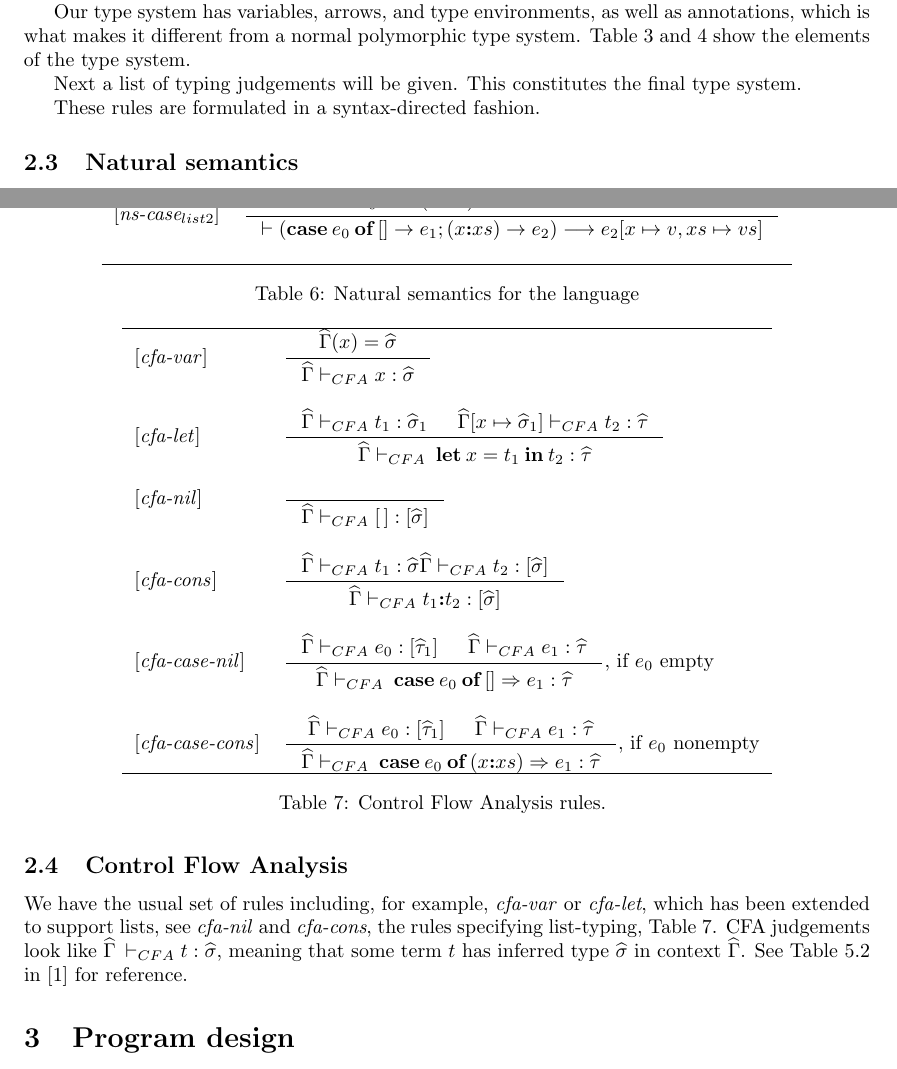
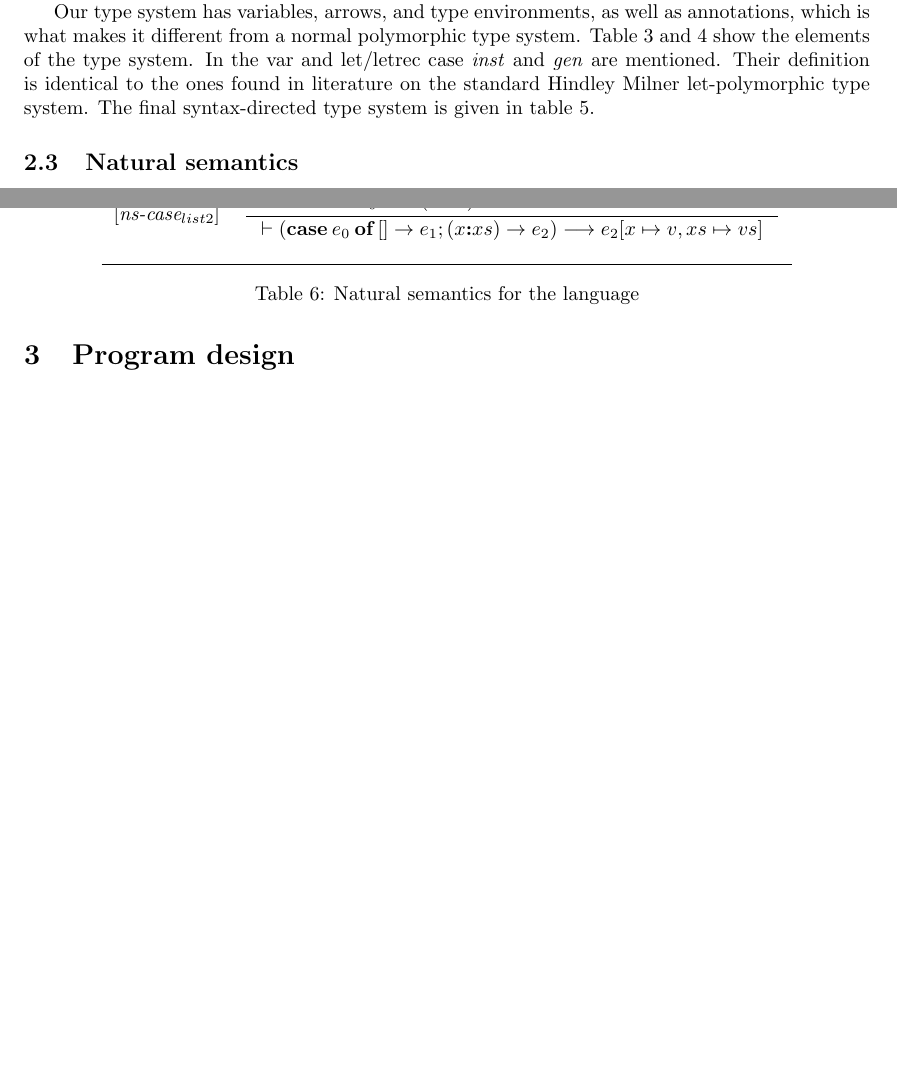
Before and after one commit to toothbrush/apa-proj2, a LaTeX document (doc/main.tex): two parts of pages 2 and 4 of 5, joined at a grey line, cut so that both start at the same text, the shorter picture padded with empty space. Compiled offline with pdfLaTeX.

Commit message:
added some docs

```diff
--- a/doc/main.tex
+++ b/doc/main.tex
@@ -13,6 +13,7 @@
 \usepackage{array}
 \usepackage{bussproofs}
 \usepackage{latexsym}
+\usepackage{verbatim}
 
 % things for the semantic package
 \reservestyle{\command}{\textbf}
@@ -117,7 +118,9 @@ analysis, eventually telling us which functions one may expect to be used where.
 Our type system has variables, arrows, and type environments, as well as
 annotations, which is what makes it different from a normal polymorphic type
 system. Table \ref{tab:typingelems} and \ref{tab:typing} show the elements of
-the type system.
+the type system. In the var and let/letrec case \emph{inst} and \emph{gen} are mentioned.
+Their definition is identical to the ones found in literature on the standard
+Hindley Milner let-polymorphic type system. The final syntax-directed type system is given in table \ref{tab:typing-rules}.
 
 \begin{table}
     \begin{centering}
@@ -148,11 +151,6 @@ the type system.
     \label{tab:typing}
     \end{centering}
 \end{table}
-
-Next a list of typing judgements will be given. This constitutes the final type
-system. %See weijers fig 5.3 for a reference.
-
-These rules are formulated in a syntax-directed fashion.
 
 \begin{table}
     \begin{centering}
@@ -346,57 +344,6 @@ aforementioned table are shown.
     \end{centering}
 \end{table}
 
-\subsection{Control Flow Analysis}
-
-We have the usual set of rules including, for example,  \emph{cfa-var} or
-\emph{cfa-let}, which has been extended to support lists, see \emph{cfa-nil}
-and \emph{cfa-cons}, the rules specifying list-typing, Table
-\ref{tab:cfa-rules}. CFA judgements look like {$\widehat{\Gamma}\:\vdash_{CFA}
-t : \widehat{\sigma}$}, meaning that some term $t$ has inferred type
-$\widehat{\sigma}$ in context $\widehat{\Gamma}$. See Table 5.2 in \cite{nnh}
-for reference.
-
-
-\begin{table}
-    \begin{centering}
-    \begin{tabular}{ll}
-        \hline
-        $ [$\emph{cfa-var}$] $& \inference{\widehat{\Gamma}(x) = \widehat{\sigma}}
-{\widehat{\Gamma} |-_{CFA} x  : \widehat{\sigma}} \\
-~&~\\
-$[$\emph{cfa-let}$] $& \inference{\widehat{\Gamma} |-_{CFA} t_1:\widehat{\sigma}_1
-& \widehat{\Gamma}[x \mapsto \widehat{\sigma}_1] |-_{CFA} t_2 : \widehat{\tau}}
-{\widehat{\Gamma} |-_{CFA}\: \<let>\: x = t_1\: \<in>\: t_2 : \widehat{\tau}} \\
-~&~\\
-$[$\emph{cfa-nil}$] $&
-\inference{}
-{\widehat{\Gamma} |-_{CFA} [\,] : [\widehat{\sigma}]} \\
-~&~\\
-$[$\emph{cfa-cons}$] $& \inference{\widehat{\Gamma} |-_{CFA} t_1:\widehat{\sigma}
- \widehat{\Gamma}|-_{CFA} t_2 : [\widehat{\sigma}]}
-{\widehat{\Gamma} |-_{CFA} t_1 \<:> t_2 :  [\widehat{\sigma}]} \\
-~&~\\
-% $[$\emph{cfa-pair}$] $& \inference{\widehat{\Gamma} |-_{CFA} t_1 : \widehat{\tau}_1 &  \widehat{\Gamma} |-_{CFA} t_2 : \widehat{\tau}_2   }
-% {\widehat{\Gamma} |-_{CFA} (t_1,t_2) : \widehat{\tau}_1 \times^\varphi \widehat{\tau}_2 } \\
-% ~&~\\
-% $[$\emph{cfa-case-pair}$] $& \inference{\widehat{\Gamma} |-_{CFA} e_0 : \widehat{\tau}_1 \times^\varphi \widehat{\tau}_2
-% &  \widehat{\Gamma} |-_{CFA} e_1 : \widehat{\tau}   }
-% {\widehat{\Gamma} |-_{CFA} \:\<case>\: e_0\: \<of>\: (x_1,x_2) \Rightarrow e_1 : \widehat{\tau} } \\
-% ~&~\\
-$[$\emph{cfa-case-nil}$] $& \inference{\widehat{\Gamma} |-_{CFA} e_0 : [\widehat{\tau}_1] &  \widehat{\Gamma} |-_{CFA} e_1 : \widehat{\tau}   }
-{\widehat{\Gamma} |-_{CFA} \:\<case>\: e_0\: \<of>\: [] \Rightarrow e_1 : \widehat{\tau} }, if $e_0$ empty\\
-~&~\\
-$[$\emph{cfa-case-cons}$] $& \inference{\widehat{\Gamma} |-_{CFA} e_0 : [\widehat{\tau}_1] &  \widehat{\Gamma} |-_{CFA} e_1 : \widehat{\tau}   }
-{\widehat{\Gamma} |-_{CFA} \:\<case>\: e_0\: \<of>\: (x\<:>xs) \Rightarrow e_1 : \widehat{\tau} }, if $e_0$ nonempty\\
-
-        \hline
-    \end{tabular}
-    \caption{Control Flow Analysis rules. }
-    \label{tab:cfa-rules}
-    \end{centering}
-\end{table}
-
-
 \section{Program design}
 The program compiles to a single executable, named \emph{cfa}. It relies heavily
 on the UU Attribute Grammar system. Below is a list with filenames and a short
```
Also changed, not shown: doc/main.tex (32 more changed lines).
